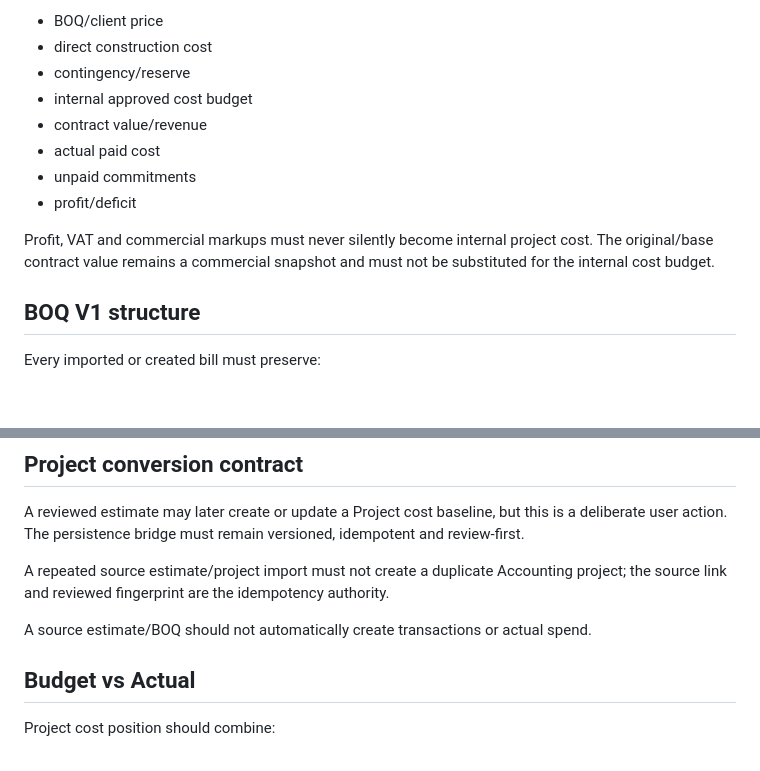
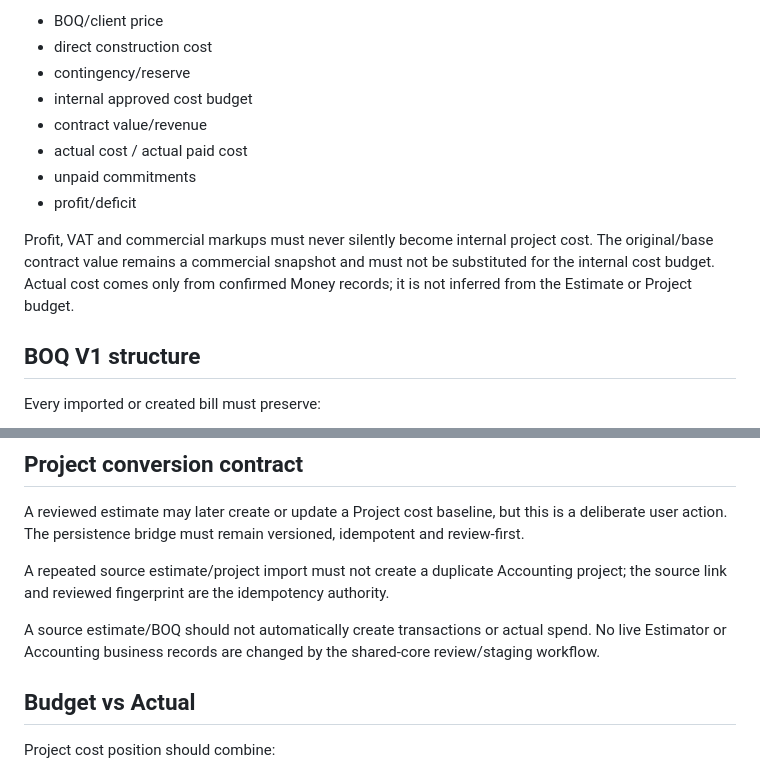
Before and after one commit to CharismakProject/charismak-accounting, a Markdown page: docs/shared-project-core-v1.md, 2 parts joined by grey strips. GitHub-like rendering; blank space fills up the shorter version.

Commit message:
Restore explicit shared-core financial safety wording

```diff
--- a/docs/shared-project-core-v1.md
+++ b/docs/shared-project-core-v1.md
@@ -25,11 +25,11 @@ Keep these concepts separate:
 - contingency/reserve
 - internal approved cost budget
 - contract value/revenue
-- actual paid cost
+- actual cost / actual paid cost
 - unpaid commitments
 - profit/deficit
 
-Profit, VAT and commercial markups must never silently become internal project cost. The original/base contract value remains a commercial snapshot and must not be substituted for the internal cost budget.
+Profit, VAT and commercial markups must never silently become internal project cost. The original/base contract value remains a commercial snapshot and must not be substituted for the internal cost budget. Actual cost comes only from confirmed Money records; it is not inferred from the Estimate or Project budget.
 
 ## BOQ V1 structure
 
@@ -167,7 +167,7 @@ A reviewed estimate may later create or update a Project cost baseline, but this
 
 A repeated source estimate/project import must not create a duplicate Accounting project; the source link and reviewed fingerprint are the idempotency authority.
 
-A source estimate/BOQ should not automatically create transactions or actual spend.
+A source estimate/BOQ should not automatically create transactions or actual spend. No live Estimator or Accounting business records are changed by the shared-core review/staging workflow.
 
 ## Budget vs Actual
 
```
